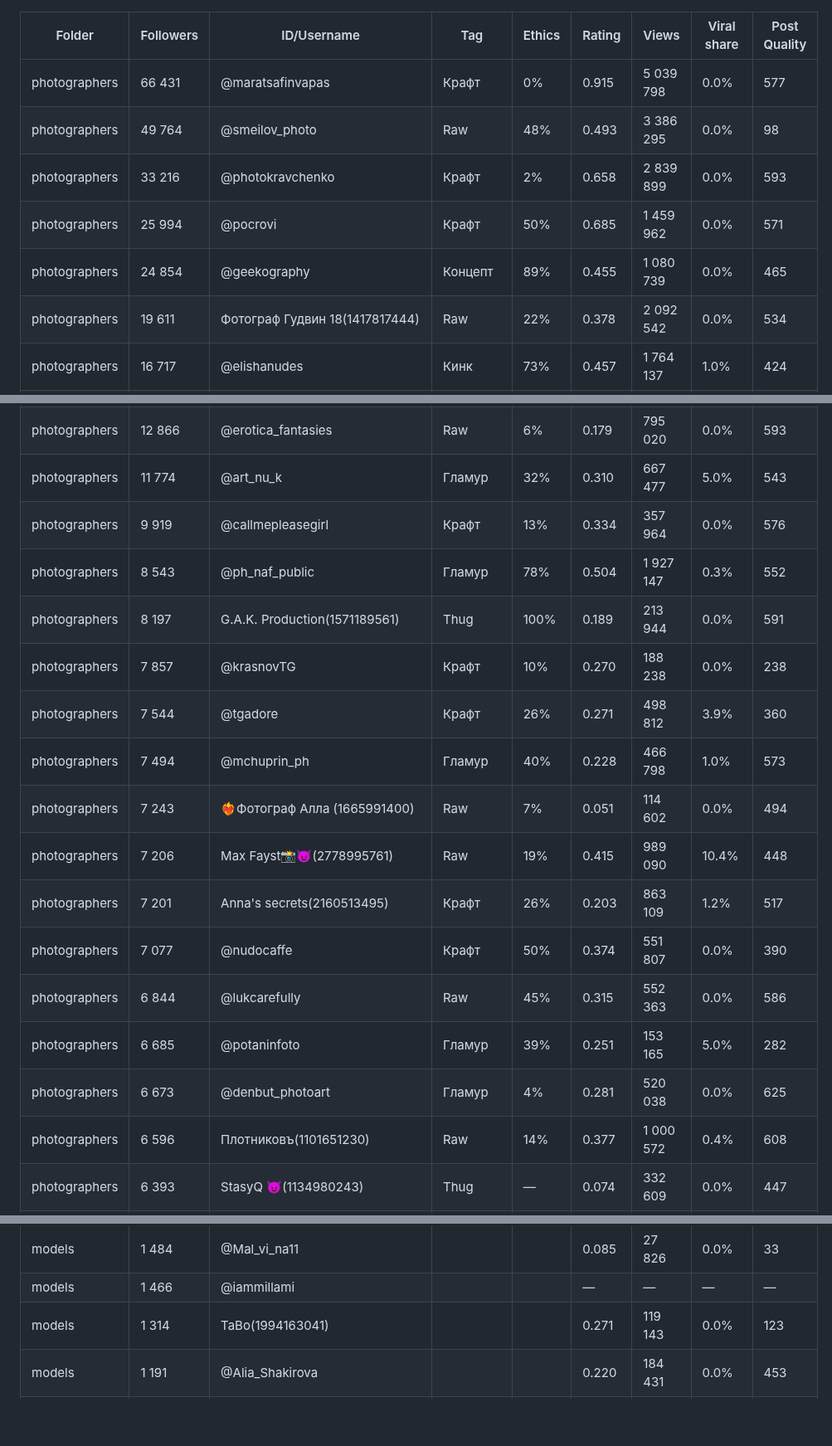
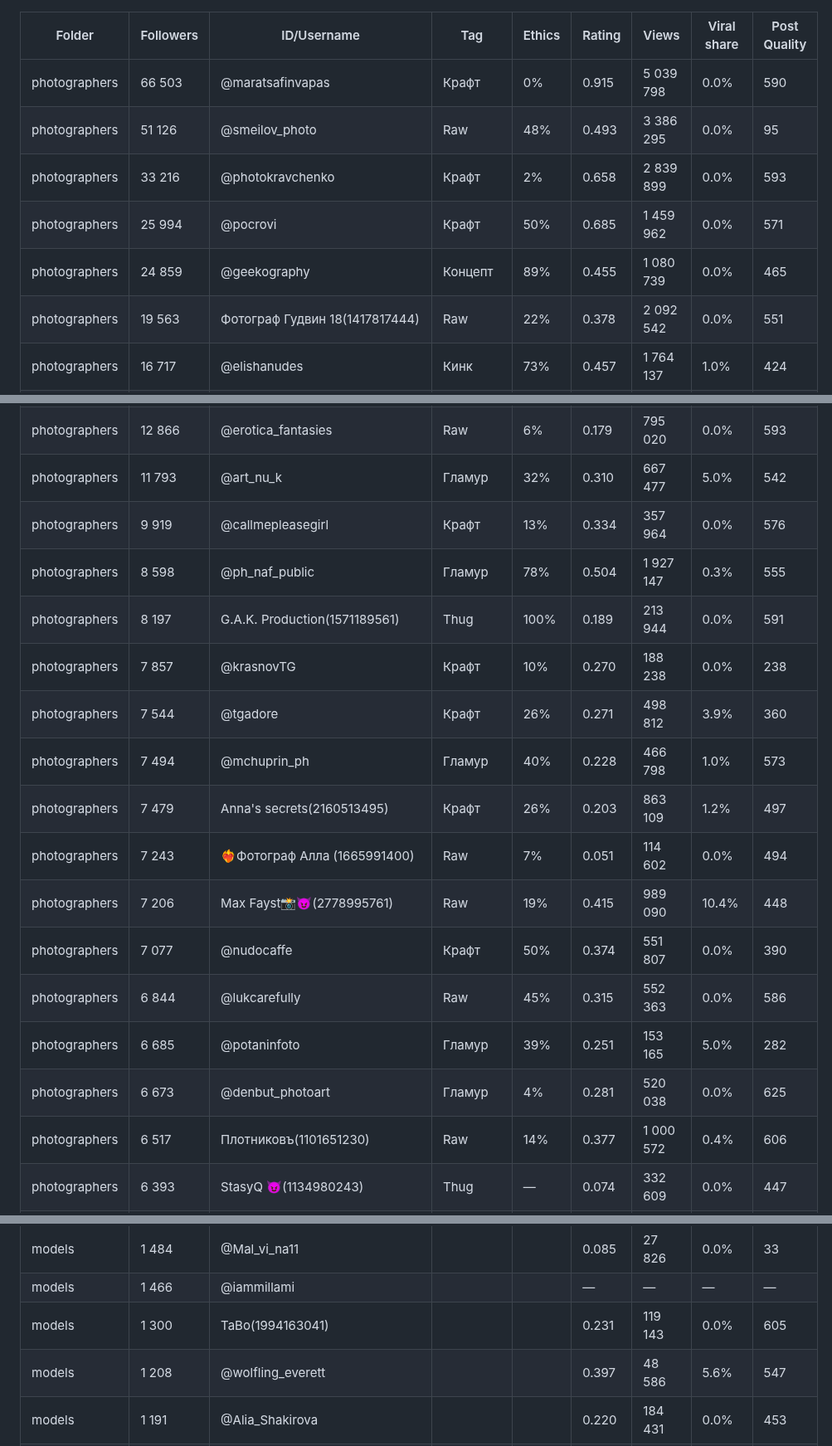
Before and after one commit to Exey/xyd, a Markdown page: folders.md, 3 parts joined by grey strips. Shown at 83% size. Drawn GitHub-style; blank space fills up the shorter version.

```diff
--- a/folders.md
+++ b/folders.md
@@ -1,32 +1,32 @@
 | Folder | Followers | ID/Username | Tag | Ethics | Rating | Views | Viral share | Post Quality |
 | --- | --- | --- | --- | --- | --- | --- | --- | --- |
-| photographers | 66 431 | @maratsafinvapas | Крафт | 0% | 0.915 | 5 039 798 | 0.0% | 577 |
-| photographers | 49 764 | @smeilov_photo | Raw | 48% | 0.493 | 3 386 295 | 0.0% | 98 |
+| photographers | 66 503 | @maratsafinvapas | Крафт | 0% | 0.915 | 5 039 798 | 0.0% | 590 |
+| photographers | 51 126 | @smeilov_photo | Raw | 48% | 0.493 | 3 386 295 | 0.0% | 95 |
 | photographers | 33 216 | @photokravchenko | Крафт | 2% | 0.658 | 2 839 899 | 0.0% | 593 |
 | photographers | 25 994 | @pocrovi | Крафт | 50% | 0.685 | 1 459 962 | 0.0% | 571 |
-| photographers | 24 854 | @geekography | Концепт | 89% | 0.455 | 1 080 739 | 0.0% | 465 |
-| photographers | 19 611 | Фотограф Гудвин 18(1417817444) | Raw | 22% | 0.378 | 2 092 542 | 0.0% | 534 |
+| photographers | 24 859 | @geekography | Концепт | 89% | 0.455 | 1 080 739 | 0.0% | 465 |
+| photographers | 19 563 | Фотограф Гудвин 18(1417817444) | Raw | 22% | 0.378 | 2 092 542 | 0.0% | 551 |
 | photographers | 16 717 | @elishanudes | Кинк | 73% | 0.457 | 1 764 137 | 1.0% | 424 |
 | photographers | 16 710 | @ph_miloradov | Raw | 65% | 0.497 | 2 188 188 | 0.0% | 402 |
 | photographers | 15 087 | @raziltwo | Крафт | 46% | 0.501 | 1 089 429 | 0.0% | 556 |
 | photographers | 13 965 | @EgorovD_PhotoArt | Гламур | 22% | 0.263 | 1 191 805 | 0.0% | 603 |
 | photographers | 13 693 | @geneoryxx | Кинк | 70% | 0.344 | 1 350 098 | 3.5% | 478 |
 | photographers | 12 866 | @erotica_fantasies | Raw | 6% | 0.179 | 795 020 | 0.0% | 593 |
-| photographers | 11 774 | @art_nu_k | Гламур | 32% | 0.310 | 667 477 | 5.0% | 543 |
+| photographers | 11 793 | @art_nu_k | Гламур | 32% | 0.310 | 667 477 | 5.0% | 542 |
 | photographers | 9 919 | @callmepleasegirl | Крафт | 13% | 0.334 | 357 964 | 0.0% | 576 |
-| photographers | 8 543 | @ph_naf_public | Гламур | 78% | 0.504 | 1 927 147 | 0.3% | 552 |
+| photographers | 8 598 | @ph_naf_public | Гламур | 78% | 0.504 | 1 927 147 | 0.3% | 555 |
 | photographers | 8 197 | G.A.K. Production(1571189561) | Thug | 100% | 0.189 | 213 944 | 0.0% | 591 |
 | photographers | 7 857 | @krasnovTG | Крафт | 10% | 0.270 | 188 238 | 0.0% | 238 |
 | photographers | 7 544 | @tgadore | Крафт | 26% | 0.271 | 498 812 | 3.9% | 360 |
 | photographers | 7 494 | @mchuprin_ph | Гламур | 40% | 0.228 | 466 798 | 1.0% | 573 |
+| photographers | 7 479 | Anna's secrets(2160513495) | Крафт | 26% | 0.203 | 863 109 | 1.2% | 497 |
 | photographers | 7 243 | ❤️‍🔥Фотограф Алла (1665991400) | Raw | 7% | 0.051 | 114 602 | 0.0% | 494 |
 | photographers | 7 206 | Max Fayst📸😈(2778995761) | Raw | 19% | 0.415 | 989 090 | 10.4% | 448 |
-| photographers | 7 201 | Anna's secrets(2160513495) | Крафт | 26% | 0.203 | 863 109 | 1.2% | 517 |
 | photographers | 7 077 | @nudocaffe | Крафт | 50% | 0.374 | 551 807 | 0.0% | 390 |
 | photographers | 6 844 | @lukcarefully | Raw | 45% | 0.315 | 552 363 | 0.0% | 586 |
 | photographers | 6 685 | @potaninfoto | Гламур | 39% | 0.251 | 153 165 | 5.0% | 282 |
 | photographers | 6 673 | @denbut_photoart | Гламур | 4% | 0.281 | 520 038 | 0.0% | 625 |
-| photographers | 6 596 | Плотниковъ(1101651230) | Raw | 14% | 0.377 | 1 000 572 | 0.4% | 608 |
+| photographers | 6 517 | Плотниковъ(1101651230) | Raw | 14% | 0.377 | 1 000 572 | 0.4% | 606 |
 | photographers | 6 393 | StasyQ 😈(1134980243) | Thug | — | 0.074 | 332 609 | 0.0% | 447 |
 | photographers | 6 164 | @my_fuckin_sky | Гламур | 0% | 0.259 | 284 926 | 0.0% | 105 |
 | photographers | 5 882 | @artofroma | Thug | 50% | 0.373 | 1 306 895 | 3.4% | 529 |
@@ -202,7 +202,8 @@
 | models | 1 527 | Helen Helen 🔥(2790941270) |  |  | 0.289 | 173 896 | 0.0% | 119 |
 | models | 1 484 | @Mal_vi_na11 |  |  | 0.085 | 27 826 | 0.0% | 33 |
 | models | 1 466 | @iammillami |  |  | — | — | — | — |
-| models | 1 314 | TaBo(1994163041) |  |  | 0.271 | 119 143 | 0.0% | 123 |
+| models | 1 300 | TaBo(1994163041) |  |  | 0.231 | 119 143 | 0.0% | 605 |
+| models | 1 208 | @wolfling_everett |  |  | 0.397 | 48 586 | 5.6% | 547 |
 | models | 1 191 | @Alia_Shakirova |  |  | 0.220 | 184 431 | 0.0% | 453 |
 | models | 1 151 | @polly_boom777 |  |  | 0.163 | 48 160 | 0.0% | 104 |
 | models | 1 067 | A Netflix series(2535854492) |  |  | 0.425 | 100 233 | 0.0% | 565 |
```
Also changed, not shown: other parts of folders.md (+39 -40 lines).
